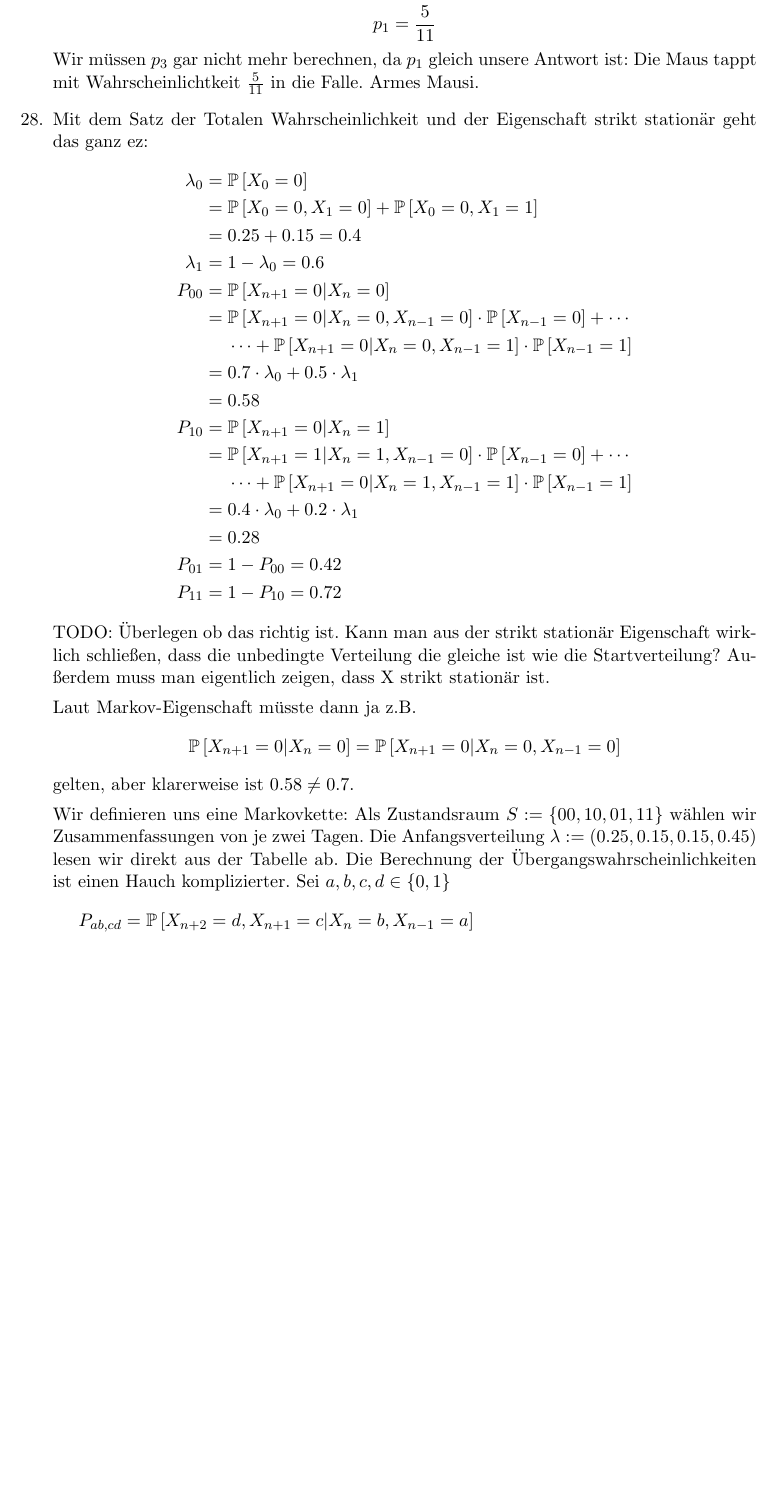
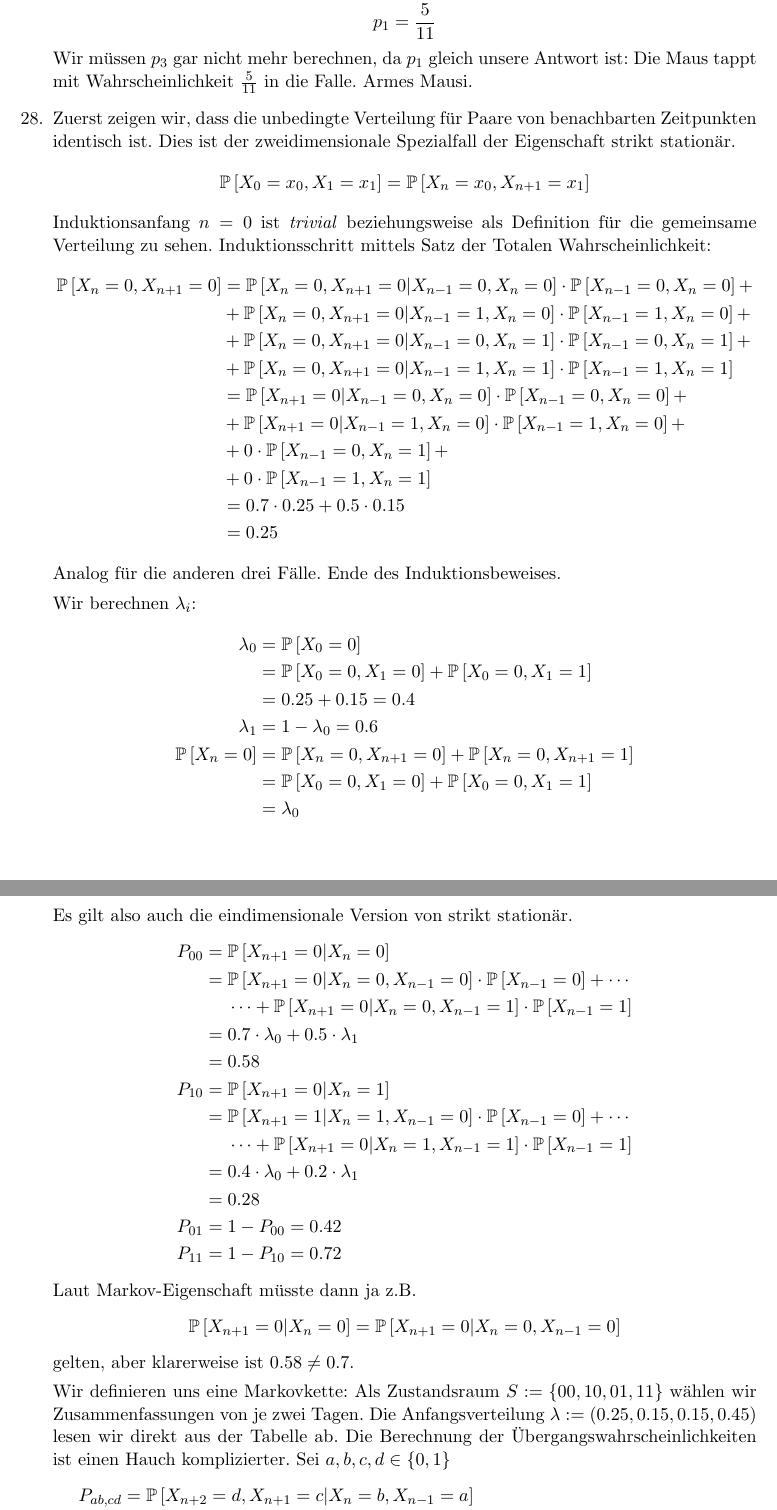
Before and after one commit to SirFloIII/Eisbrunza, a LaTeX document (UE/ue6.tex): part of page 4 of 6 before the commit and two parts of pages 4 and 5 of 7 after it, the two joined at a grey line, cut so that both start at the same text, the shorter picture padded with empty space. Compiled offline with pdfLaTeX.

Commit message:
bsp 28 auf dreifache länge aufgeblasen, dafür richtig. abgabebereit.

```diff
--- a/UE/ue6.tex
+++ b/UE/ue6.tex
@@ -167,15 +167,41 @@ Erste Gleichung in zweite eingesetzt ergibt:
 $$- p_1 + 4 (3 p_1 - 1) = 1$$
 $$11 p_1 - 4 = 1$$
 $$p_1 = \frac{5}{11}$$
-Wir müssen $p_3$ gar nicht mehr berechnen, da $p_1$ gleich unsere Antwort ist: Die Maus tappt mit Wahrscheinlichtkeit $\frac{5}{11}$ in die Falle. Armes Mausi.
+Wir müssen $p_3$ gar nicht mehr berechnen, da $p_1$ gleich unsere Antwort ist: Die Maus tappt mit Wahrscheinlichkeit $\frac{5}{11}$ in die Falle. Armes Mausi.
 
 %04
-\item Mit dem Satz der Totalen Wahrscheinlichkeit und der Eigenschaft strikt stationär geht das ganz ez:
+\item Zuerst zeigen wir, dass die unbedingte Verteilung für Paare von benachbarten Zeitpunkten identisch ist. Dies ist der zweidimensionale Spezialfall der Eigenschaft strikt stationär.
+$$\pp{X_0 = x_0, X_1 = x_1} = \pp{X_{n} = x_0, X_{n+1} = x_1}$$
+Induktionsanfang $n=0$ ist \emph{trivial} beziehungsweise als Definition für die gemeinsame Verteilung zu sehen.
+Induktionsschritt mittels Satz der Totalen Wahrscheinlichkeit:
+\begin{align*}
+\pp{X_n = 0, X_{n+1} = 0} &=
+\pp{X_n = 0, X_{n+1} = 0 | X_{n-1} = 0, X_n = 0} \cdot \pp{X_{n-1} = 0, X_n = 0} + \\
+&+ \pp{X_n = 0, X_{n+1} = 0 | X_{n-1} = 1, X_n = 0} \cdot \pp{X_{n-1} = 1, X_n = 0} + \\
+&+ \pp{X_n = 0, X_{n+1} = 0 | X_{n-1} = 0, X_n = 1} \cdot \pp{X_{n-1} = 0, X_n = 1} + \\
+&+ \pp{X_n = 0, X_{n+1} = 0 | X_{n-1} = 1, X_n = 1} \cdot \pp{X_{n-1} = 1, X_n = 1} \\
+&= \pp{X_{n+1} = 0 | X_{n-1} = 0, X_n = 0} \cdot \pp{X_{n-1} = 0, X_n = 0} + \\
+&+ \pp{X_{n+1} = 0 | X_{n-1} = 1, X_n = 0} \cdot \pp{X_{n-1} = 1, X_n = 0} + \\
+&+ 0 \cdot \pp{X_{n-1} = 0, X_n = 1} + \\
+&+ 0 \cdot \pp{X_{n-1} = 1, X_n = 1} \\
+&= 0.7 \cdot 0.25 + 0.5 \cdot 0.15 \\
+&= 0.25
+\end{align*}
+Analog für die anderen drei Fälle. Ende des Induktionsbeweises.
+
+Wir berechnen $\lambda_i$:
 \begin{align*}
 \lambda_0 &= \pp{X_0 = 0} \\
 &= \pp{X_0 = 0, X_1 = 0} + \pp{X_0 = 0, X_1 = 1} \\
 &= 0.25+0.15 = 0.4 \\
 \lambda_1 &= 1-\lambda_0 = 0.6 \\
+\pp{X_n = 0} &= \pp{X_n = 0, X_{n+1} = 0} + \pp{X_n = 0, X_{n+1} = 1} \\
+&= \pp{X_0 = 0, X_1 = 0} + \pp{X_0 = 0, X_1 = 1} \\
+&= \lambda_0
+\end{align*}
+
+Es gilt also auch die eindimensionale Version von strikt stationär.
+\begin{align*}
 P_{00} &= \pp{X_{n+1} = 0 | X_n = 0} \\
 &= \pp{X_{n+1} = 0 | X_n = 0, X_{n-1} = 0}\cdot\pp{X_{n-1} = 0} + \cdots \\
 &~~~~\cdots + \pp{X_{n+1} = 0 | X_n = 0, X_{n-1} = 1}\cdot\pp{X_{n-1} = 1} \\
@@ -189,8 +215,6 @@ P_{10} &= \pp{X_{n+1} = 0 | X_n = 1} \\
 P_{01} &= 1 - P_{00} = 0.42 \\
 P_{11} &= 1 - P_{10} = 0.72
 \end{align*}
-TODO: Überlegen ob das richtig ist. Kann man aus der strikt stationär Eigenschaft wirklich schließen, dass die unbedingte Verteilung die gleiche ist wie die Startverteilung? Außerdem muss man eigentlich zeigen, dass X strikt stationär ist.
-
 Laut Markov-Eigenschaft müsste dann ja z.B. $$\pp{X_{n+1} = 0 | X_n = 0} = \pp{X_{n+1} = 0 | X_n = 0, X_{n-1} = 0}$$ gelten, aber klarerweise ist $0.58 \neq 0.7$.
 
 Wir definieren uns eine Markovkette: Als Zustandsraum $S := \{00, 10, 01, 11\}$ wählen wir Zusammenfassungen von je zwei Tagen. Die Anfangsverteilung $\lambda := (0.25, 0.15, 0.15, 0.45)$ lesen wir direkt aus der Tabelle ab. Die Berechnung der Übergangswahrscheinlichkeiten ist einen Hauch komplizierter. Sei $a, b, c, d \in \{0, 1\}$
```
